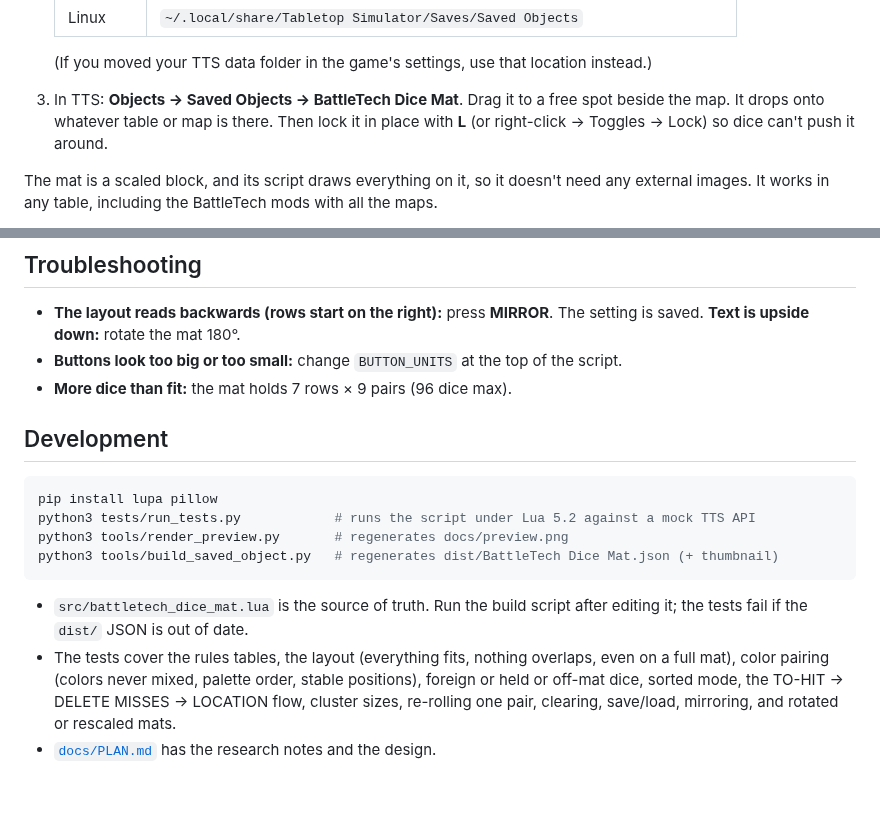
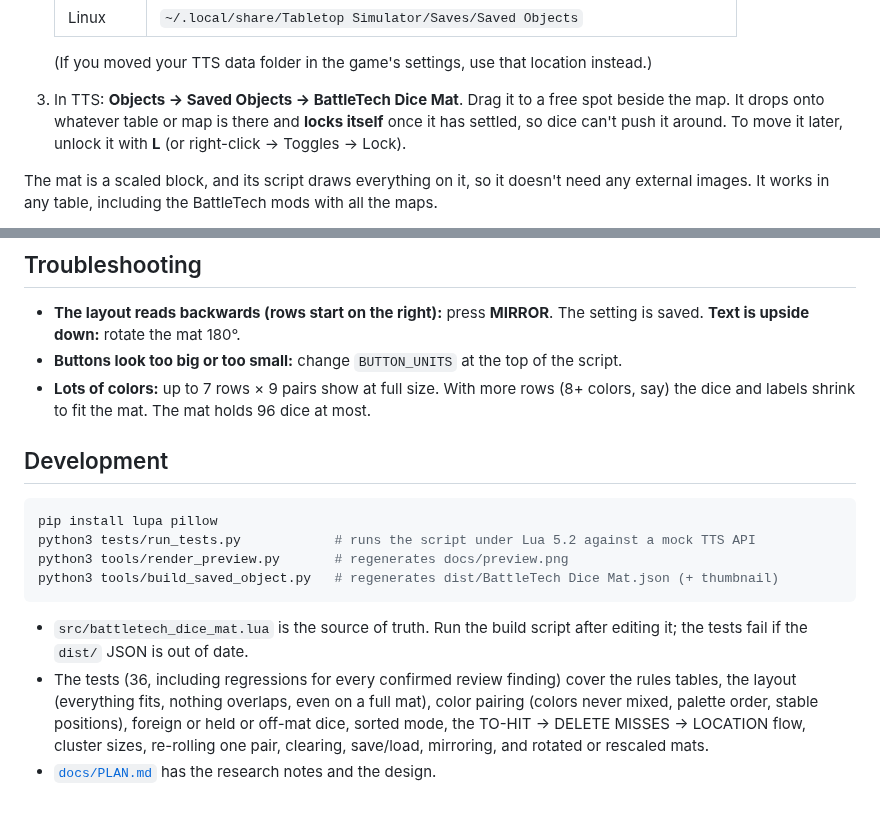
Before and after one commit to arkraven000/TTS-Dice-Roller, a Markdown page: README.md, 2 parts joined by grey strips. Rendered like a GitHub page; blank space fills up the shorter version.

Commit message:
Fix issues found by API, import and logic reviews
- Layout shrinks dice/rows to fit when 8+ color rows are needed (dice no
  longer placed off the mat edge)
- Labels read live die faces; a 1s watcher relabels dice changed by hand
- DELETE MISSES / pair re-roll skip held or off-mat dice; refused after SORTED
- Dice still spawning are excluded from rolls; quick spawns never overlap
- Near-identical foreign tints clustered into one row
- One editButton per label, only changed slots hidden; input relabels on
  commit only; getObjects() with getAllObjects() fallback
- Warnings fall back to printToAll for empty seats; layout persisted
- Exact Total Warfare cluster columns 30/40
- Mat locks itself once after first settling
- 10 new regression tests (36 total)

Co-Authored-By: Claude Opus 5.5 <noreply@anthropic.com>
Claude-Session: https://claude.ai/code/session_013e5fsmRTpCCbz9jAtuJx3T

```diff
--- a/README.md
+++ b/README.md
@@ -26,8 +26,9 @@ TTS API.*
 
    (If you moved your TTS data folder in the game's settings, use that location instead.)
 3. In TTS: **Objects → Saved Objects → BattleTech Dice Mat**. Drag it to a free
-   spot beside the map. It drops onto whatever table or map is there. Then lock it in
-   place with **L** (or right-click → Toggles → Lock) so dice can't push it around.
+   spot beside the map. It drops onto whatever table or map is there and **locks itself**
+   once it has settled, so dice can't push it around. To move it later, unlock it with **L**
+   (or right-click → Toggles → Lock).
 
 The mat is a scaled block, and its script draws everything on it, so it
 doesn't need any external images. It works in any table, including the BattleTech
@@ -108,7 +109,7 @@ after the palette colors. Dice in a player's hand and dice off the mat are ignor
   saved. **Text is upside down:** rotate the mat 180°.
 * **Buttons look too big or too small:** change `BUTTON_UNITS` at the top of the
   script.
-* **More dice than fit:** the mat holds 7 rows × 9 pairs (96 dice max).
+* **Lots of colors:** up to 7 rows × 9 pairs show at full size. With more rows (8+ colors, say) the dice and labels shrink to fit the mat. The mat holds 96 dice at most.
 
 ## Development
 
@@ -121,7 +122,7 @@ python3 tools/build_saved_object.py   # regenerates dist/BattleTech Dice Mat.jso
 
 * `src/battletech_dice_mat.lua` is the source of truth. Run the build script after editing it;
   the tests fail if the `dist/` JSON is out of date.
-* The tests cover the rules tables, the layout (everything fits, nothing overlaps,
+* The tests (36, including regressions for every confirmed review finding) cover the rules tables, the layout (everything fits, nothing overlaps,
   even on a full mat), color pairing (colors never mixed, palette order, stable
   positions), foreign or held or off-mat dice, sorted mode, the TO-HIT → DELETE MISSES →
   LOCATION flow, cluster sizes, re-rolling one pair, clearing, save/load, mirroring,
```
Also changed, not shown: dist/BattleTech Dice Mat.png, docs/preview.png, 4 other files.
